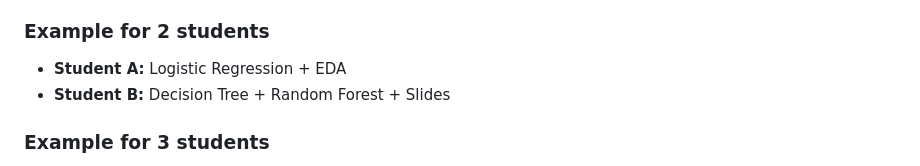
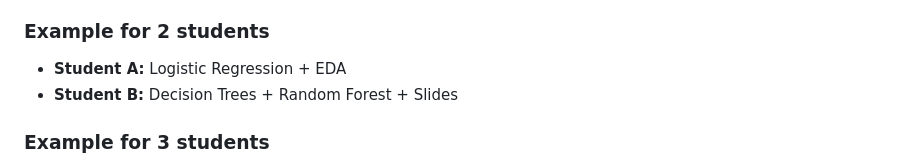
Before and after one commit to Binsovanvong/Final_project_ML, a Markdown page: README.md, the part around the change. Rendered like a GitHub page.

Commit message:
final submitted

```diff
--- a/README.md
+++ b/README.md
@@ -100,7 +100,7 @@ You can adjust this section to match your real group members.
 
 ### Example for 2 students
 - **Student A:** Logistic Regression + EDA
-- **Student B:** Decision Tree + Random Forest + Slides
+- **Student B:** Decision Trees + Random Forest + Slides
 
 ### Example for 3 students
 - **Student A:** Logistic Regression
```
